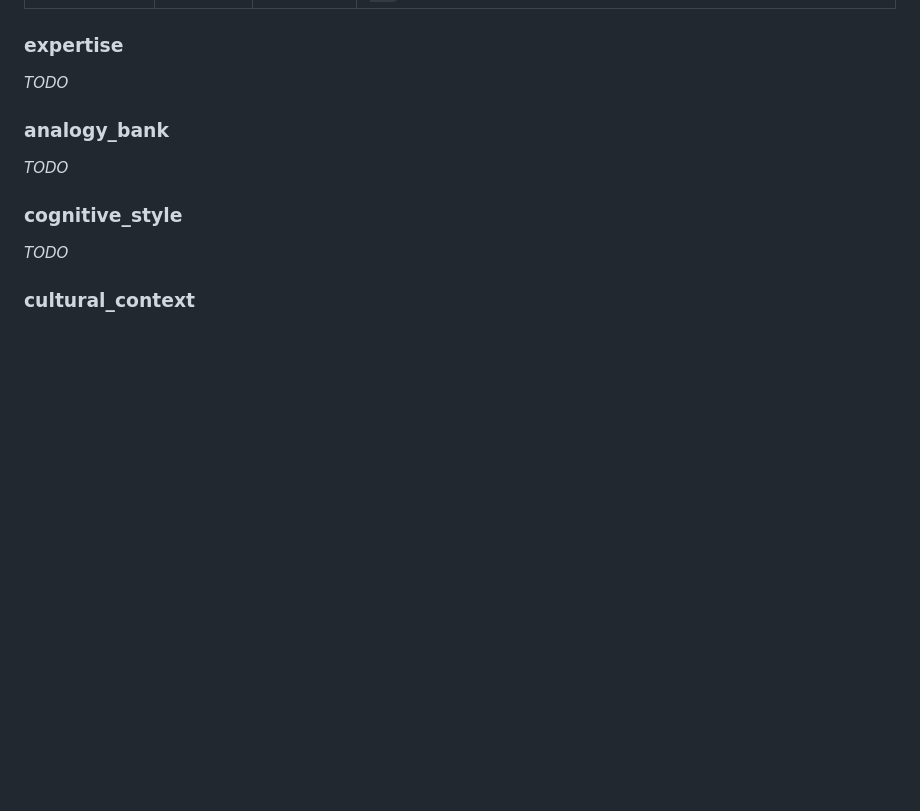
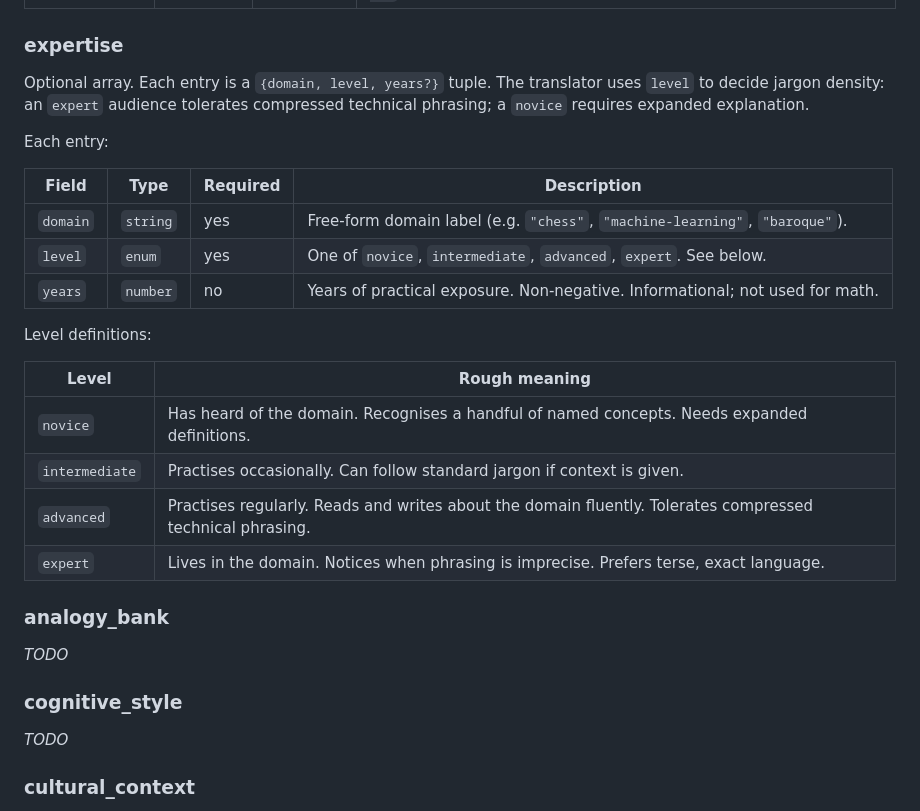
Before and after one commit to kunthive-Labs/Saravapos, a Markdown page: docs/spec.md, the part around the change. Drawn GitHub-style; blank space fills up the shorter version.

Commit message:
docs(spec): document expertise fields and level definitions

```diff
--- a/docs/spec.md
+++ b/docs/spec.md
@@ -63,7 +63,24 @@ Required. Describes the persona at the surface so translators can pick language
 
 ### expertise
 
-_TODO_
+Optional array. Each entry is a `{domain, level, years?}` tuple. The translator uses `level` to decide jargon density: an `expert` audience tolerates compressed technical phrasing; a `novice` requires expanded explanation.
+
+Each entry:
+
+| Field    | Type     | Required | Description                                                                  |
+| -------- | -------- | -------- | ---------------------------------------------------------------------------- |
+| `domain` | `string` | yes      | Free-form domain label (e.g. `"chess"`, `"machine-learning"`, `"baroque"`).  |
+| `level`  | `enum`   | yes      | One of `novice`, `intermediate`, `advanced`, `expert`. See below.            |
+| `years`  | `number` | no       | Years of practical exposure. Non-negative. Informational; not used for math. |
+
+Level definitions:
+
+| Level          | Rough meaning                                                                                             |
+| -------------- | --------------------------------------------------------------------------------------------------------- |
+| `novice`       | Has heard of the domain. Recognises a handful of named concepts. Needs expanded definitions.              |
+| `intermediate` | Practises occasionally. Can follow standard jargon if context is given.                                   |
+| `advanced`     | Practises regularly. Reads and writes about the domain fluently. Tolerates compressed technical phrasing. |
+| `expert`       | Lives in the domain. Notices when phrasing is imprecise. Prefers terse, exact language.                   |
 
 ### analogy_bank
 
```
